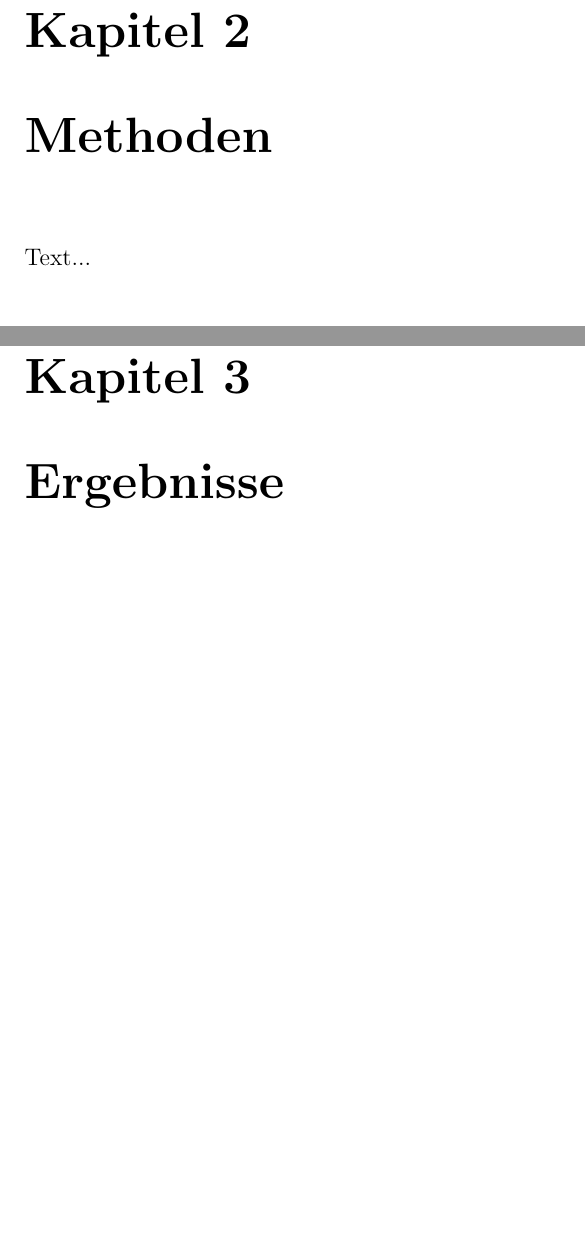
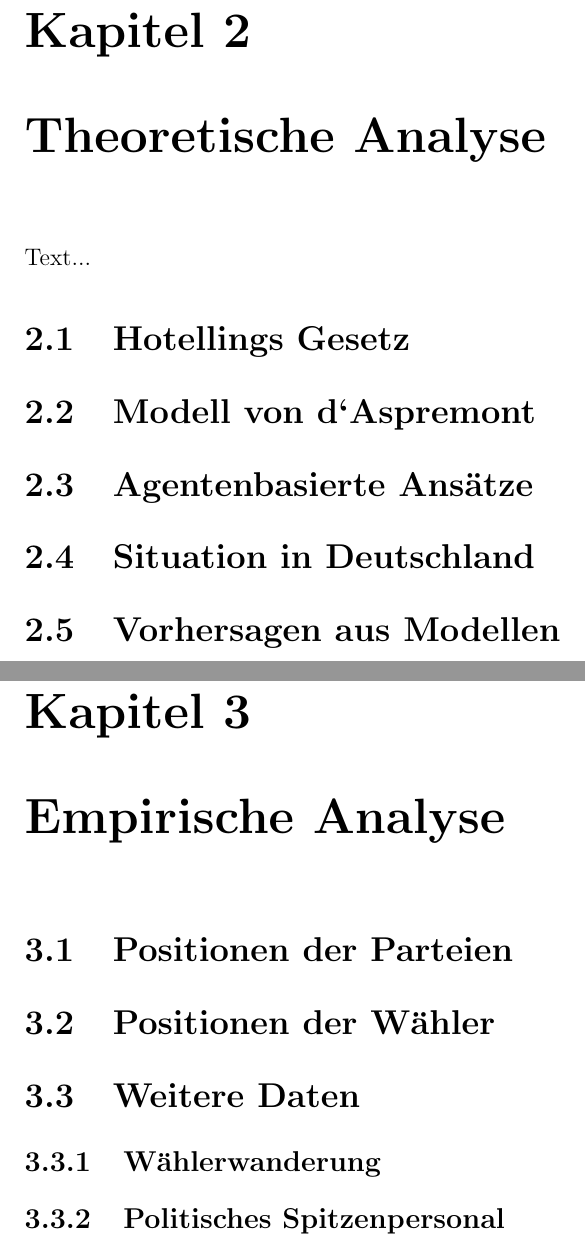
Before and after one commit to schaefertim/bachelorThesis, a LaTeX thesis (doc/thesis/paper.tex, which reads doc/thesis/MM.tex, doc/thesis/results.tex): two parts of pages 9 and 11 of 15, joined at a grey line, cut so that both start at the same text, the shorter picture padded with empty space. Compiled offline with LaTeX, dvips and Ghostscript.

Commit message:
Inhaltsverzeichnis

```diff
--- a/doc/thesis/MM.tex
+++ b/doc/thesis/MM.tex
@@ -1,4 +1,14 @@
-\chapter{Methoden}\label{Kap-Methoden}
+\chapter{Theoretische Analyse}\label{Kap-Theorie}
 
 \noindent
 Text...
+
+\section{Hotellings Gesetz}\label{Sec-Hotelling}
+
+\section{Modell von d‘Aspremont}\label{Sec-Aspremont}
+
+\section{Agentenbasierte Ansätze}\label{Sec-ABM}
+
+\section{Situation in Deutschland}\label{Sec-Deutschland}
+
+\section{Vorhersagen aus Modellen}\label{Sec-Vorhersagen}
--- a/doc/thesis/results.tex
+++ b/doc/thesis/results.tex
@@ -2,4 +2,14 @@
 % Ergebnisse
 %%%%%%%%%%%%%%%%%%%%%%%%%%%%%%%%%%%%%%%%%%%%%%%%%%%%%%%%%%%%%%%%%%%%
 
-\chapter{Ergebnisse}\label{Kap-Ergebnisse}
+\chapter{Empirische Analyse}\label{Kap-Empirische-Analyse}
+
+\section{Positionen der Parteien}\label{Sec-Parteienpositionen}
+
+\section{Positionen der Wähler}\label{Sec-Wählerpositionen}
+
+\section{Weitere Daten}\label{Sec-Weitere-Daten}
+
+\subsection{Wählerwanderung}\label{Sec-Wählerwanderung}
+
+\subsection{Politisches Spitzenpersonal}\label{Sec-Spitzenpersonal}
```
Also changed, not shown: doc/thesis/paper.tex (+1 -1 lines), 1 other file.
